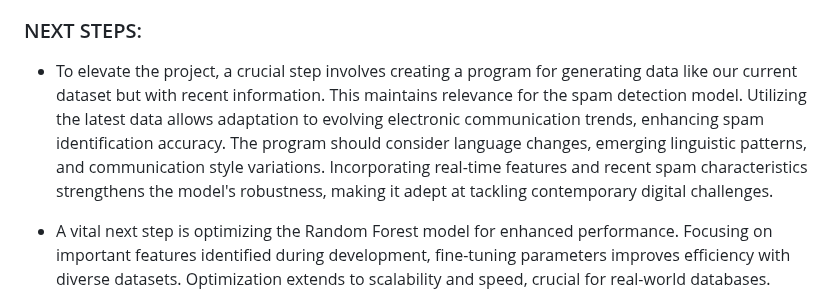
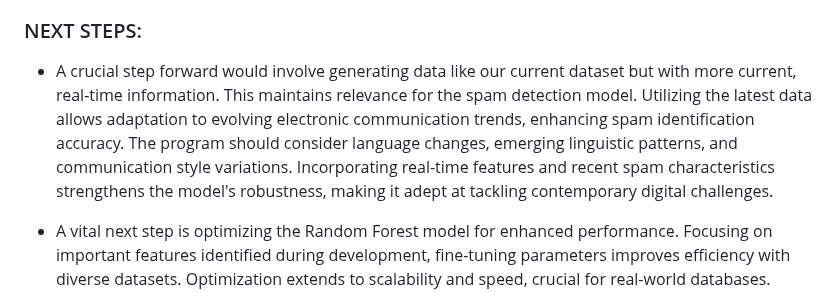
Before and after one commit to brnkath/project-4-group-8, a Markdown page: README.md, the part around the change. GitHub-like rendering.

```diff
--- a/README.md
+++ b/README.md
@@ -159,7 +159,7 @@ The deployment of advanced machine learning techniques for classification unders
 
 ### NEXT STEPS:
 
-* To elevate the project, a crucial step involves creating a program for generating data like our current dataset but with recent information. This maintains relevance for the spam detection model. Utilizing the latest data allows adaptation to evolving electronic communication trends, enhancing spam identification accuracy. The program should consider language changes, emerging linguistic patterns, and communication style variations. Incorporating real-time features and recent spam characteristics strengthens the model's robustness, making it adept at tackling contemporary digital challenges.
+* A crucial step forward would involve generating data like our current dataset but with more current, real-time information. This maintains relevance for the spam detection model. Utilizing the latest data allows adaptation to evolving electronic communication trends, enhancing spam identification accuracy. The program should consider language changes, emerging linguistic patterns, and communication style variations. Incorporating real-time features and recent spam characteristics strengthens the model's robustness, making it adept at tackling contemporary digital challenges.
 
 * A vital next step is optimizing the Random Forest model for enhanced performance. Focusing on important features identified during development, fine-tuning parameters improves efficiency with diverse datasets. Optimization extends to scalability and speed, crucial for real-world databases. Exploring alternative feature selection approaches reveals hidden patterns, refining predictive capabilities. This iterative process involves continuous testing and validation to ensure enhancements contribute positively to the model's accuracy and overall performance.
 
```
